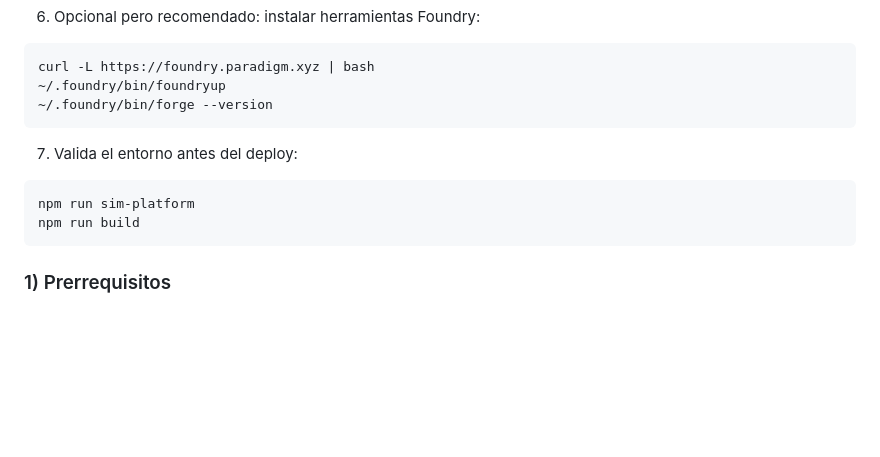
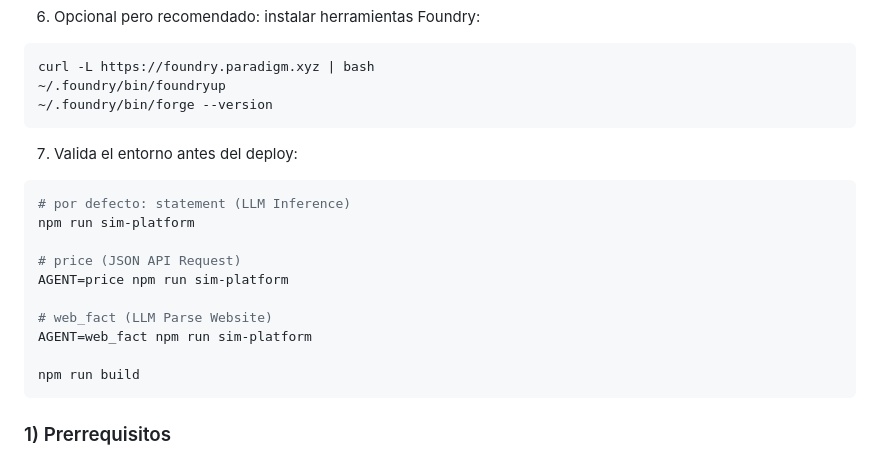
Before and after one commit to fiallodominguezernesto/Somnia-TruthMarket, a Markdown page: HOW_TO_USE.md, the part around one of its changes. Drawn GitHub-style; blank space fills up the shorter version.

````diff
--- a/HOW_TO_USE.md
+++ b/HOW_TO_USE.md
@@ -326,7 +341,15 @@ curl -L https://foundry.paradigm.xyz | bash
 7. Valida el entorno antes del deploy:
 
 ```bash
+# por defecto: statement (LLM Inference)
 npm run sim-platform
+
+# price (JSON API Request)
+AGENT=price npm run sim-platform
+
+# web_fact (LLM Parse Website)
+AGENT=web_fact npm run sim-platform
+
 npm run build
 ```
 
````
Also changed, not shown: other parts of HOW_TO_USE.md (+24 -2 lines), QUICKSTART.md (+8 -1 lines).
